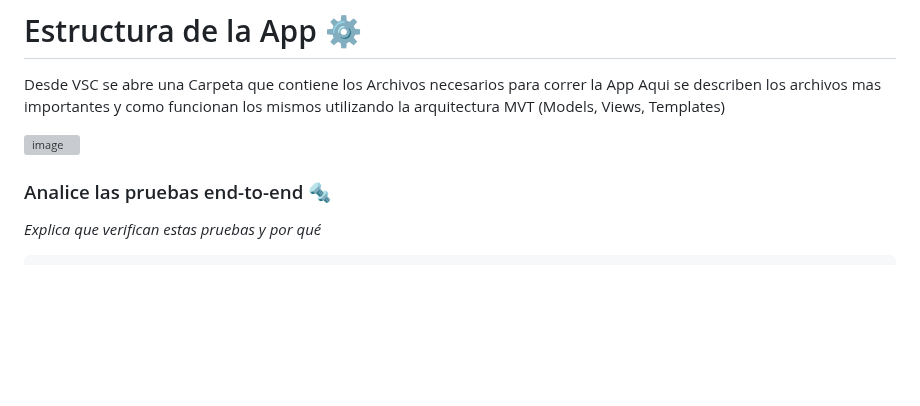
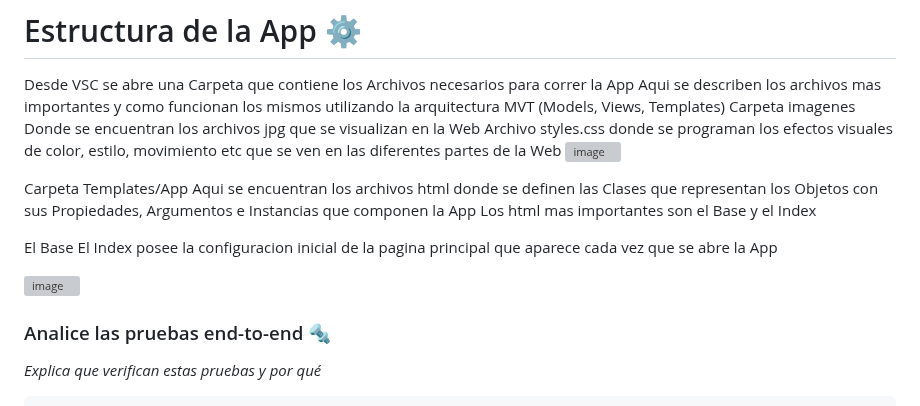
Before and after one commit to BryanRB519/Menu-Restaurante, a Markdown page: README.md, the part around the change. Drawn GitHub-style; blank space fills up the shorter version; grey boxes are pictures that could not be loaded.

```diff
--- a/README.md
+++ b/README.md
@@ -62,8 +62,20 @@ deactivate (desactiva el entorno)_
 
 Desde VSC se abre una Carpeta que contiene los Archivos necesarios para correr la App
 Aqui se describen los archivos mas importantes y como funcionan los mismos utilizando la arquitectura MVT (Models, Views, Templates)
+Carpeta imagenes
+    Donde se encuentran los archivos jpg que se visualizan en la Web
+Archivo styles.css donde se programan los efectos visuales de color, estilo, movimiento etc que se ven en las diferentes partes de la Web
+![image](https://github.com/user-attachments/assets/fd41c1f7-6120-4d73-8557-cb2af5ec5a7b)
 
-![image](https://github.com/user-attachments/assets/e7c9d3ec-8c21-43d6-b167-8280bd88130b)
+Carpeta Templates/App
+   Aqui se encuentran los archivos html donde se definen las Clases que representan los Objetos con sus Propiedades, Argumentos e Instancias que componen la App
+   Los html mas importantes son el Base y el Index
+
+   El Base
+   El Index posee la configuracion inicial de la pagina principal que aparece cada vez que se abre la App
+
+![image](https://github.com/user-attachments/assets/71b42346-78fa-4ef0-ba9f-40659f9d2ea0)
+
 
 
 ### Analice las pruebas end-to-end 🔩
```
